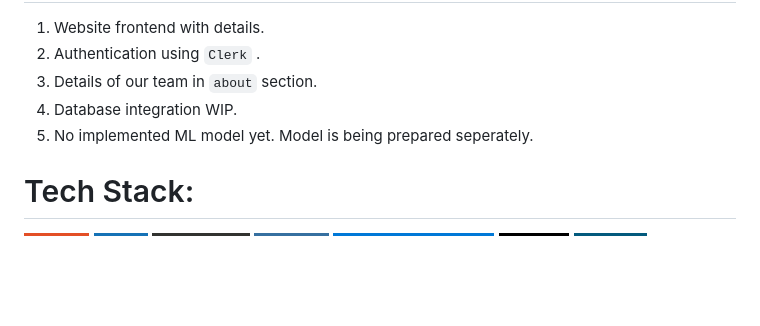
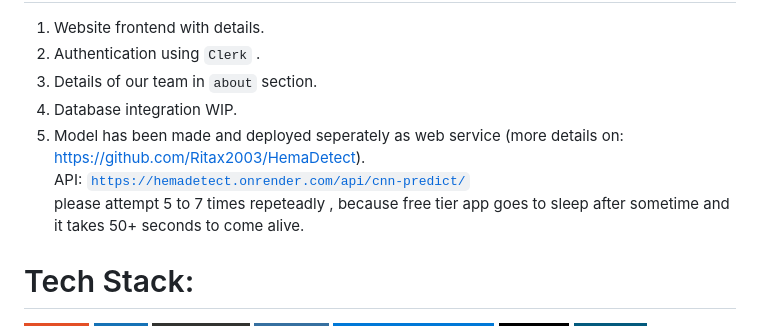
Before and after one commit to Ritax2003/HemaDetect-website, a Markdown page: README.md, the part around one of its changes. Drawn GitHub-style; badges without logos; blank space fills up the shorter version.

```diff
--- a/README.md
+++ b/README.md
@@ -3,7 +3,9 @@
 2. Authentication using <code>Clerk</code> .
 3. Details of our team in <code>about</code> section.
 4. Database integration WIP.
-5. No implemented ML model yet. Model is being prepared seperately.
+5. Model has been made and deployed seperately as web service (more details on: https://github.com/Ritax2003/HemaDetect). <br> API: <code>https://hemadetect.onrender.com/api/cnn-predict/</code> <br>
+please attempt 5 to 7 times repeteadly , because free tier app goes to sleep after sometime and it takes 50+ seconds to come alive.
+
 
 # Tech Stack:<br>
 ![HTML5](https://img.shields.io/badge/html5-%23E34F26.svg?style=for-the-badge&logo=html5&logoColor=white)
```
Also changed, not shown: other parts of README.md (+8 -6 lines).
